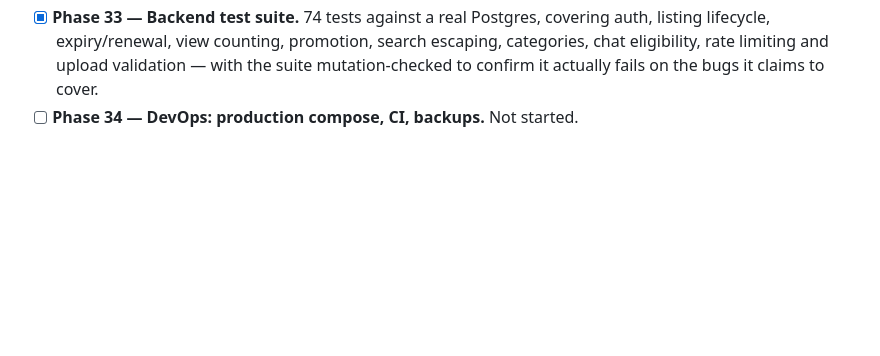
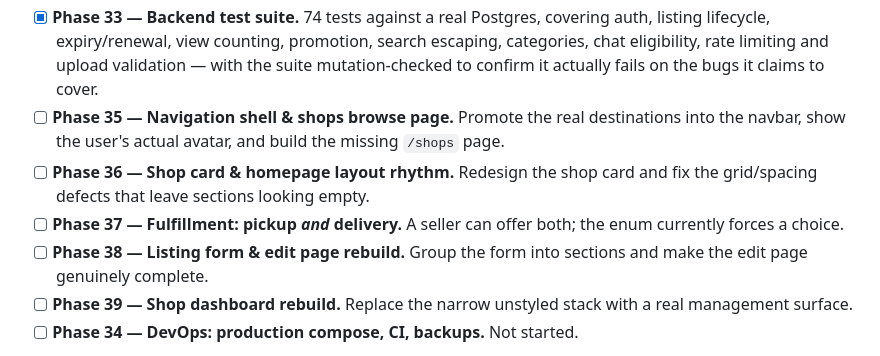
Before and after one commit to salman1237/kenabecha-ju, a Markdown page: PLAN.md, the part around one of its changes. GitHub-like rendering; blank space fills up the shorter version.

```diff
--- a/PLAN.md
+++ b/PLAN.md
@@ -43,6 +43,11 @@ This is the schema/folder-structure plan approved before scaffolding began, kept
 - [x] **Phase 31 — i18n completion (Bangla + English).** Moved the locale from localStorage to a cookie so the server renders the right language on first paint — the old approach failed hydration outright whenever Bangla was selected. Added Noto Sans Bengali, locale-aware number/currency/date/relative-time formatting with Bengali numerals, a ~280-key message catalogue with key parity enforced by the type system, and machine-readable error codes from the API so backend errors are shown in the user's language.
 - [x] **Phase 32 — SEO, error boundaries, 404 & mobile bottom nav.** Full metadata with per-listing Open Graph and schema.org Product data, `sitemap.xml`, `robots.txt`, route-level and global error boundaries, a custom 404, a thumb-reachable mobile bottom nav, and real Terms/Privacy pages wired into the footer's previously dead links.
 - [x] **Phase 33 — Backend test suite.** 74 tests against a real Postgres, covering auth, listing lifecycle, expiry/renewal, view counting, promotion, search escaping, categories, chat eligibility, rate limiting and upload validation — with the suite mutation-checked to confirm it actually fails on the bugs it claims to cover.
+- [ ] **Phase 35 — Navigation shell & shops browse page.** Promote the real destinations into the navbar, show the user's actual avatar, and build the missing `/shops` page.
+- [ ] **Phase 36 — Shop card & homepage layout rhythm.** Redesign the shop card and fix the grid/spacing defects that leave sections looking empty.
+- [ ] **Phase 37 — Fulfillment: pickup *and* delivery.** A seller can offer both; the enum currently forces a choice.
+- [ ] **Phase 38 — Listing form & edit page rebuild.** Group the form into sections and make the edit page genuinely complete.
+- [ ] **Phase 39 — Shop dashboard rebuild.** Replace the narrow unstyled stack with a real management surface.
 - [ ] **Phase 34 — DevOps: production compose, CI, backups.** Not started.
 
 See "Phase 9+ — UI/UX Redesign, Tiered Auth & Cart/Orders" below (before "## Context") for the detailed breakdown of those five phases, written 2026-08-01 per user request. All five are complete. "Phases 15–24 — Frontend Gap Closure" is likewise complete. "Phases 25–34" is the current initiative.
```
Also changed, not shown: other parts of PLAN.md (+40 -0 lines).
